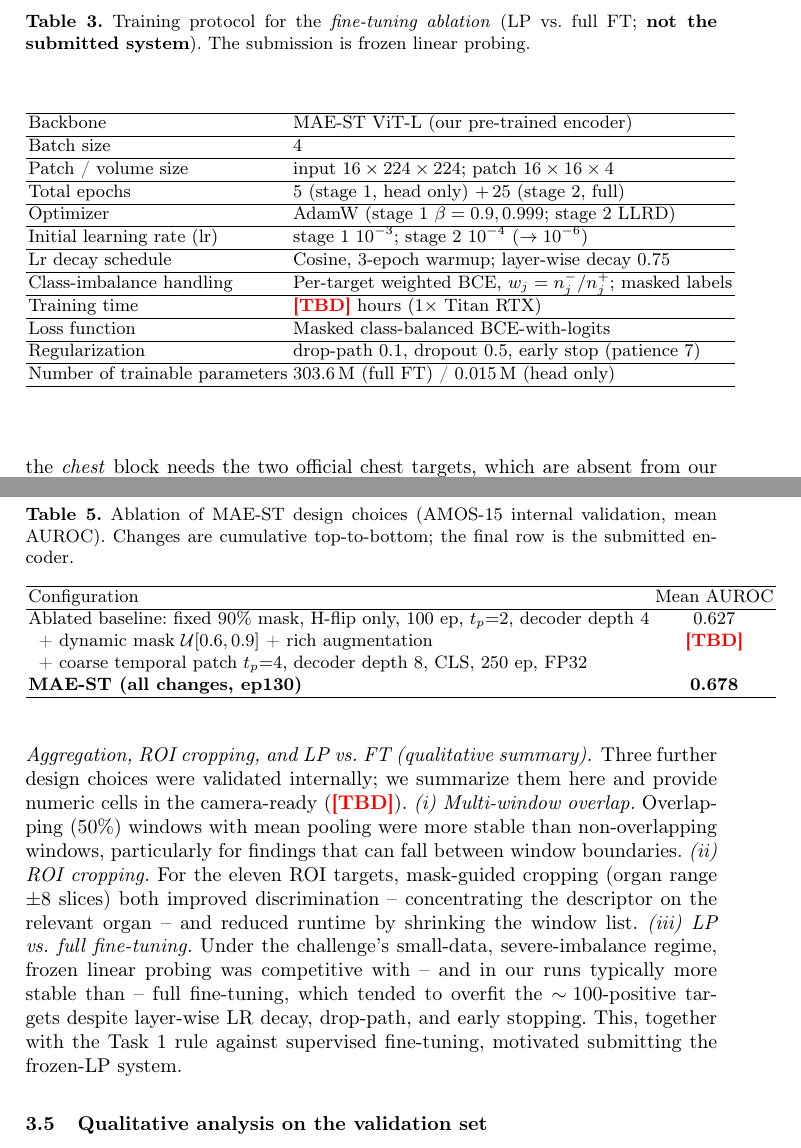
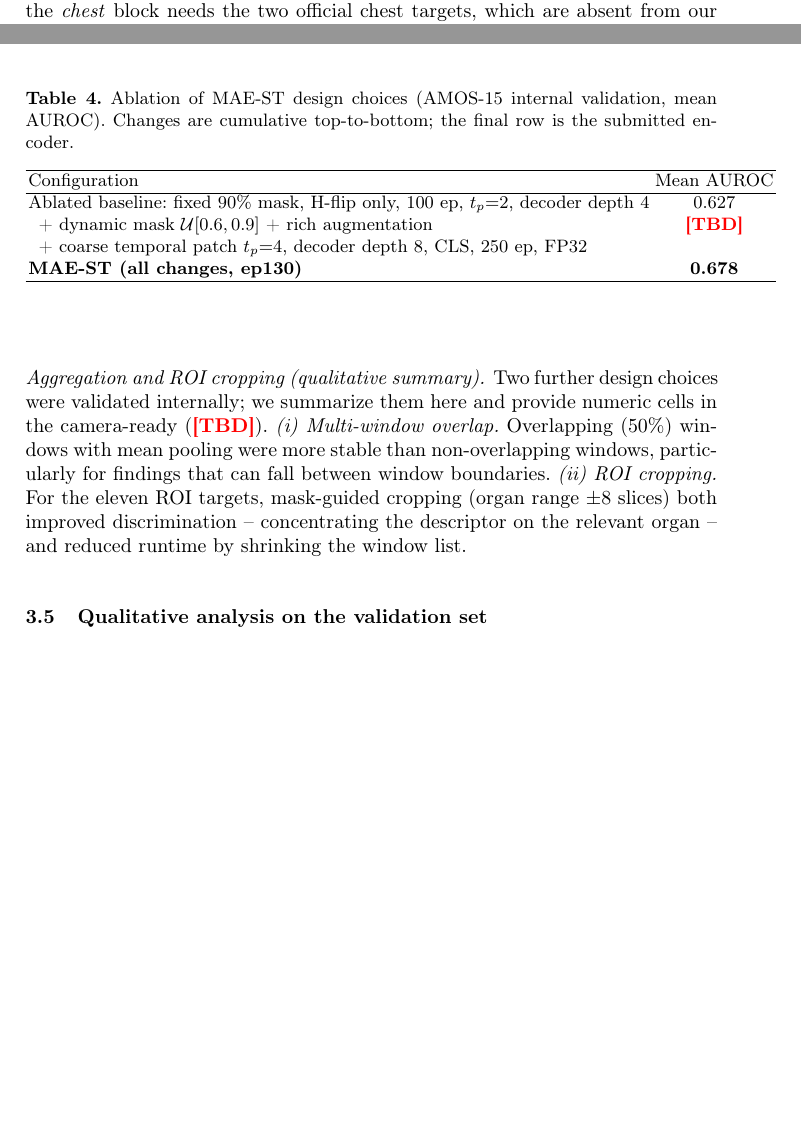
Before and after one commit to gautham-calico/cvpr-maest, a LaTeX paper (main.tex): two parts of pages 9 and 10 of 14 before the commit and two parts of pages 8 and 9 of 14 after it, joined at a grey line, cut at the place of the change, the shorter picture padded with empty space. Compiled offline with pdfLaTeX.

Commit message:
Remove fine-tuning ablation entirely (Task 1 forbids supervised FT)
Task 1 rules: "Participants should not use supervised finetuning directly."
Purge FT/LP-vs-FT from abstract, contributions, Method 2.3 subsection, the EAO
training-protocol table, ablation finding (iii), and the checklist.

Document the code-backed class-balanced LP weighting as the class-imbalance
strategy (replaces the removed weighted-BCE answer); fix stale checklist rows.

Co-Authored-By: Claude Opus 4.8 (1M context) <noreply@anthropic.com>

```diff
--- a/main.tex
+++ b/main.tex
@@ -480,29 +461,6 @@ Linear-head training time       & $<1$ min/target (logistic regression) \\ \hlin
 Loss function                   & Masked-patch pixel MSE \\ \hline
 Number of model parameters      & $303.6$\,M (frozen encoder) \\ \hline
 Number of FLOPs                 & \tba{}\,G per $16$-slice window \\ \hline
-\end{tabular}
-\end{center}
-\end{table*}
-
-\begin{table*}[!htbp]
-\caption{Training protocol for the \emph{fine-tuning ablation} (LP vs.\ full FT;
-\textbf{not the submitted system}). The submission is frozen linear probing.}
-\label{table:training-eao}
-\begin{center}
-\begin{tabular}{ll}
-\hline
-Backbone                        & MAE-ST ViT-L (our pre-trained encoder) \\ \hline
-Batch size                      & $4$ \\ \hline
-Patch / volume size             & input $16\times224\times224$; patch $16\times16\times4$ \\ \hline
-Total epochs                    & $5$ (stage 1, head only) $+\,25$ (stage 2, full) \\ \hline
-Optimizer                       & AdamW (stage 1 $\beta=0.9,0.999$; stage 2 LLRD) \\ \hline
-Initial learning rate (lr)      & stage 1 $10^{-3}$; stage 2 $10^{-4}$ ($\to 10^{-6}$) \\ \hline
-Lr decay schedule               & Cosine, $3$-epoch warmup; layer-wise decay $0.75$ \\ \hline
-Class-imbalance handling        & Per-target weighted BCE, $w_j=n^-_j/n^+_j$; masked labels \\ \hline
-Training time                   & \tba{} hours ($1\times$ Titan RTX) \\ \hline
-Loss function                   & Masked class-balanced BCE-with-logits \\ \hline
-Regularization                  & drop-path $0.1$, dropout $0.5$, early stop (patience $7$) \\ \hline
-Number of trainable parameters  & $303.6$\,M (full FT) / $0.015$\,M (head only) \\ \hline
 \end{tabular}
 \end{center}
 \end{table*}
@@ -570,8 +528,8 @@ Ablated baseline: fixed $90\%$ mask, H-flip only, $100$ ep, $t_p{=}2$, decoder d
 \end{tabular}
 \end{table}
 
-\paragraph{Aggregation, ROI cropping, and LP vs.\ FT (qualitative summary).}
-Three further design choices were validated internally; we summarize them here
+\paragraph{Aggregation and ROI cropping (qualitative summary).}
+Two further design choices were validated internally; we summarize them here
 and provide numeric cells in the camera-ready (\tba{}).
 \emph{(i) Multi-window overlap.} Overlapping ($50\%$) windows with mean pooling
 were more stable than non-overlapping windows, particularly for findings that can
@@ -580,12 +538,6 @@ fall between window boundaries.
 (organ range $\pm 8$ slices) both improved discrimination -- concentrating the
 descriptor on the relevant organ -- and reduced runtime by shrinking the window
 list.
-\emph{(iii) LP vs.\ full fine-tuning.} Under the challenge's small-data,
-severe-imbalance regime, frozen linear probing was competitive with -- and in our
-runs typically more stable than -- full fine-tuning, which tended to overfit the
-$\sim\!100$-positive targets despite layer-wise LR decay, drop-path, and early
-stopping. This, together with the Task~1 rule against supervised fine-tuning,
-motivated submitting the frozen-LP system.
 
 \subsection{Qualitative analysis on the validation set}
 For the camera-ready we will include, per anatomical region, one correctly
```
Also changed, not shown: main.tex (47 more changed lines).
